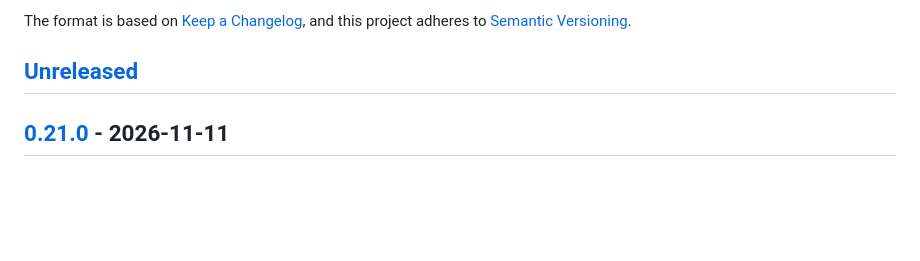
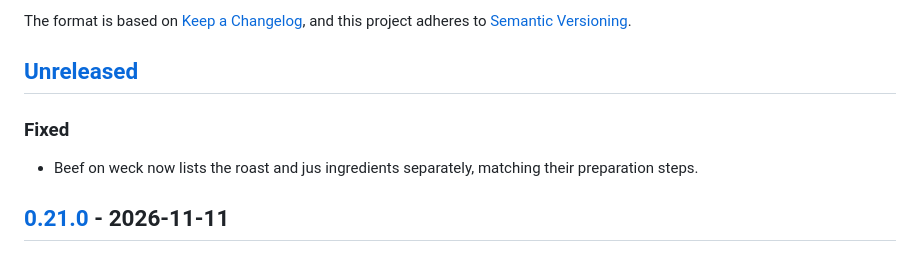
Before and after one commit to MichaelD3289/nfl-game-day-cookbook, a Markdown page: CHANGELOG.md, the part around the change. Rendered like a GitHub page; blank space fills up the shorter version.

Commit message:
fix(recipes): separate beef and jus ingredients (#106)

```diff
--- a/CHANGELOG.md
+++ b/CHANGELOG.md
@@ -6,6 +6,10 @@ The format is based on [Keep a Changelog](https://keepachangelog.com/en/1.1.0/),
 and this project adheres to [Semantic Versioning](https://semver.org/spec/v2.0.0.html).
 
 ## [Unreleased]
+
+### Fixed
+
+- Beef on weck now lists the roast and jus ingredients separately, matching their preparation steps.
 
 ## [0.21.0] - 2026-11-11
 
```
Also changed, not shown: 1 other file.
